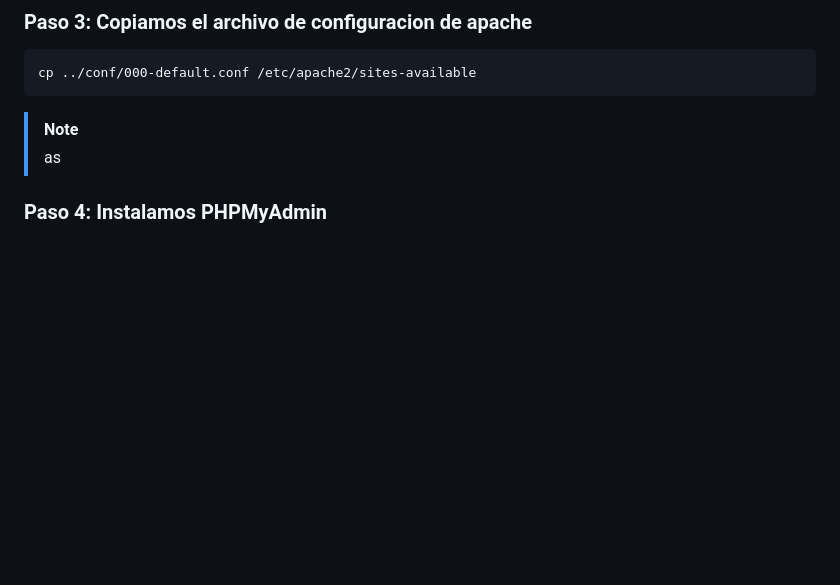
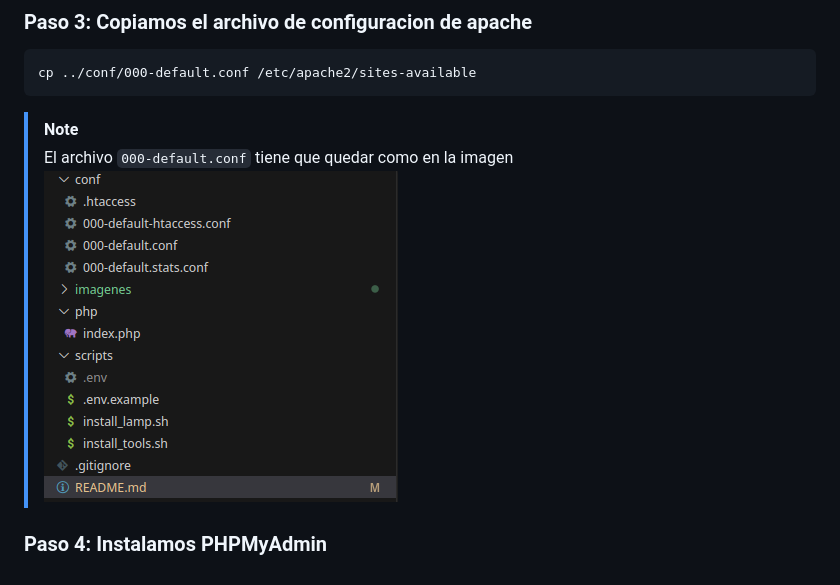
Before and after one commit to AlexRL0/Practica-IAW-1.1, a Markdown page: README.md, the part around the change. GitHub-like rendering; blank space fills up the shorter version.

Commit message:
cambios hechos

````diff
--- a/README.md
+++ b/README.md
@@ -42,6 +42,8 @@ cp ../conf/000-default.conf /etc/apache2/sites-available
 ```
 
 > [!NOTE]
->  as
+> El archivo `000-default.conf` tiene que quedar como en la imagen
+>![](imagenes/directorio.png)
+
 
 ### Paso 4: Instalamos PHPMyAdmin
````
Also changed, not shown: imagenes/000-default.conf.png (added).
